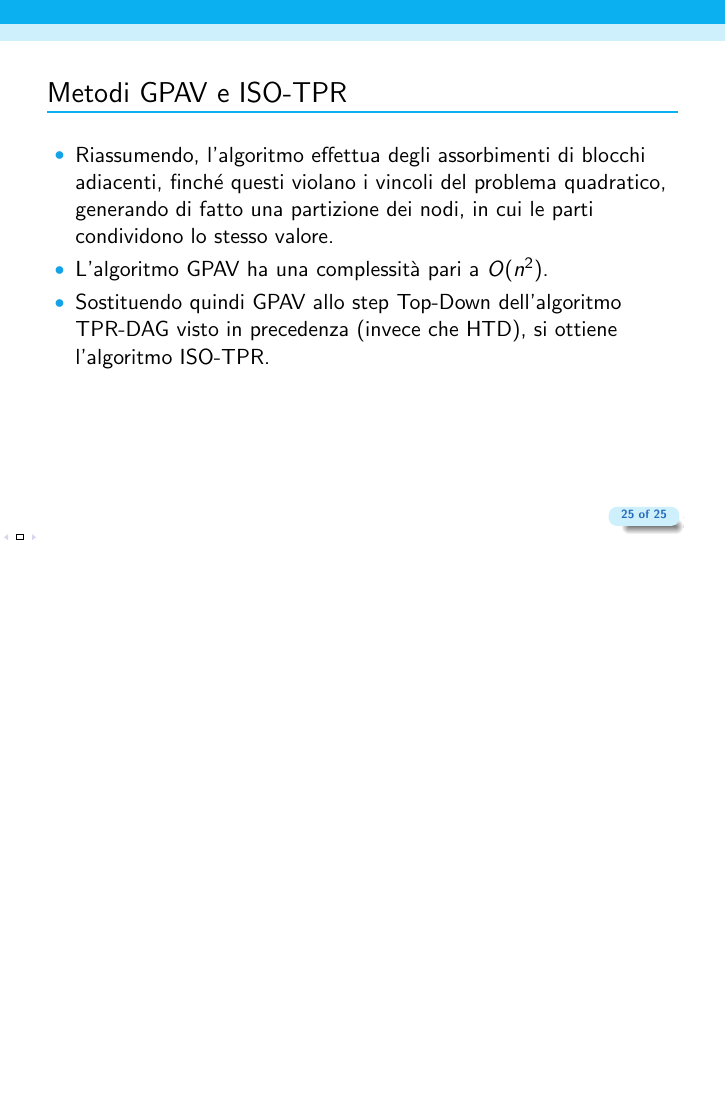
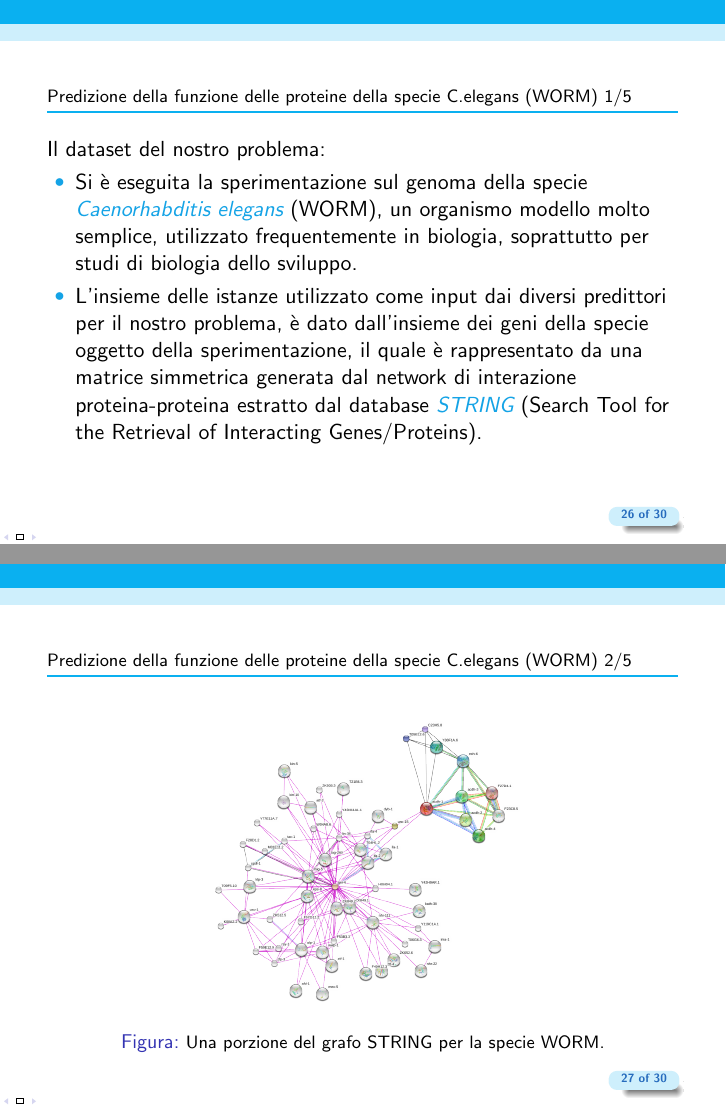
Before and after one commit to AikawaKai/Master_Thesis, LaTeX slides (presentation/beamer2thesis.tex): page 76 of 76 before the commit and pages 79 and 80 of 91 after it, the two joined at a grey line, the shorter picture padded with empty space. Compiled offline with pdfLaTeX.

Commit message:
prediction

```diff
--- a/presentation/beamer2thesis.tex
+++ b/presentation/beamer2thesis.tex
@@ -473,3 +473,40 @@ La procedura di assorbimento:
 \end{itemize}
 
 \end{tframe}
+\begin{tframe}{\footnotesize{Predizione della funzione delle proteine della specie C.elegans (WORM) 1/5}}
+Il dataset del nostro problema:
+\begin{itemize}
+\onslide<2->
+\item Si è eseguita la sperimentazione sul genoma della specie
+\highlight{Caenorhabditis elegans} (WORM), un organismo modello molto semplice, utilizzato frequentemente in biologia, soprattutto per studi di biologia dello sviluppo.
+\onslide<3->
+\item L’insieme delle istanze utilizzato come input dai diversi predittori per il nostro problema, è dato dall’insieme dei geni della specie oggetto della sperimentazione, il quale è rappresentato da una matrice simmetrica generata dal network di interazione proteina-proteina estratto dal database \highlight{STRING} (Search Tool for the Retrieval of Interacting Genes/Proteins).
+\end{itemize}
+\end{tframe}
+
+\begin{tframe}{\footnotesize{Predizione della funzione delle proteine della specie C.elegans (WORM)} 2/5}
+\begin{figure}
+\includegraphics[scale=0.2]{img/STRING-NET.png}
+\caption{\footnotesize{Una porzione del grafo STRING per la specie WORM.}}
+\end{figure}
+\end{tframe}
+\begin{tframe}{\footnotesize{Predizione della funzione delle proteine della specie C.elegans (WORM)} 3/5}
+Cosa indicano le relazioni tra proteine in STRING:
+\begin{itemize}
+\onslide<2->
+\item Le interazioni proteiche verificate sperimentalmente, presenti in database
+primari.
+\onslide<3->
+\item Le informazioni del pathway 4 ottenute da database curati.
+\onslide<4->
+\item I collegamenti semantici e/o statistici fra le proteine, ottenuti dall’analisi effettuata tramite text-mining.
+\onslide<5->
+\item Le interazioni ottenute tramite diversi algoritmi sulle informazioni genetiche.
+\onslide<6->
+\item Le interazioni dei geni ortologhi, e cioè geni che sono presenti in specie diverse ma correlate, che codificano per proteine con strutture e funzioni simili.
+\end{itemize}
+\onslide<7->
+Questi score combinati proteina-proteina rappresentano di fatto le feature (o caratteristiche) delle istanze.
+\end{tframe}
+
+\begin{tframe}{\footnotesize{Predizione della funzione delle proteine della specie C.elegans (WORM)} 4/5}
@@ -475,0 +538 @@ La procedura di assorbimento:
+\begin{tframe}{\footnotesize{Predizione della funzione delle proteine della specie C.elegans (WORM)} 5/5}
```
Also changed, not shown: presentation/beamer2thesis.pdf, presentation/img/STRING-NET.png (added), presentation/beamer2thesis.tex (40 more changed lines), 5 other files.
